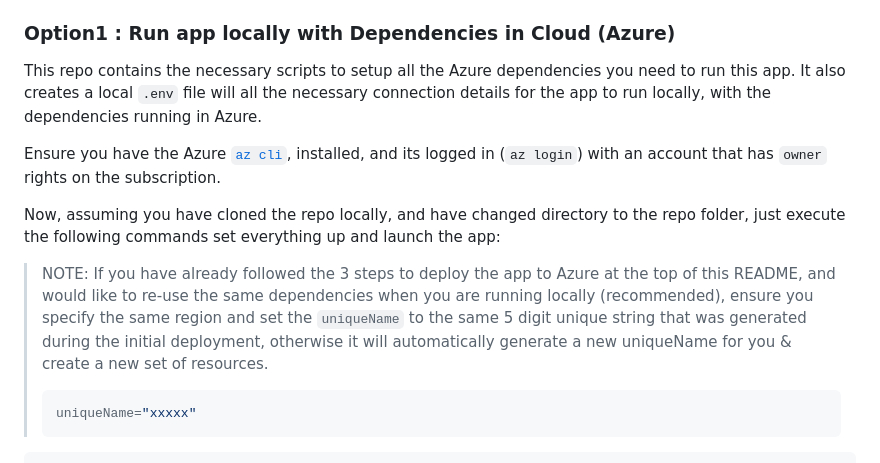
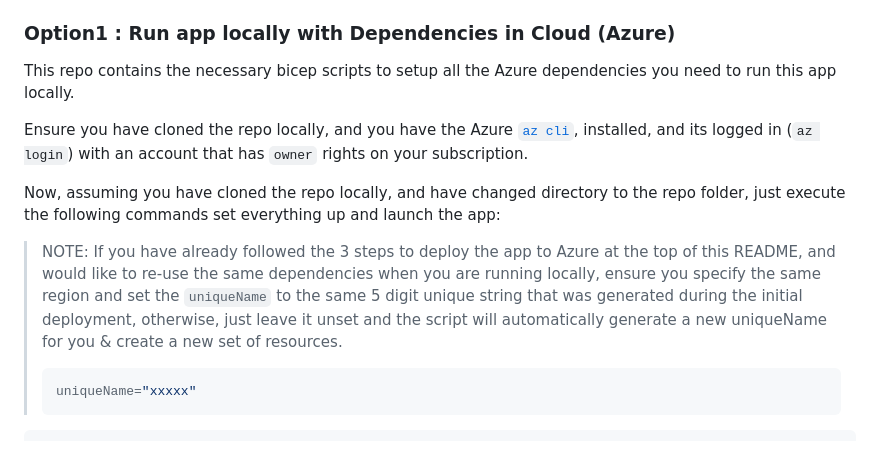
Before and after one commit to khowling/yet-another-llm-example, a Markdown page: README.md, the part around the change. Rendered like a GitHub page.

````diff
--- a/README.md
+++ b/README.md
@@ -74,13 +74,13 @@ To run the app, you need a `mongo database` for our business objects, a `blob st
 
 ### Option1 : Run app locally with Dependencies in Cloud (Azure)
 
-This repo contains the necessary scripts to setup all the Azure dependencies you need to run this app. It also creates a local `.env` file will all the necessary connection details for the app to run locally, with the dependencies running in Azure.
+This repo contains the necessary bicep scripts to setup all the Azure dependencies you need to run this app locally.
 
-Ensure you have the Azure [`az cli`](https://learn.microsoft.com/cli/azure/install-azure-cli), installed, and its logged in (`az login`) with an account that has `owner` rights on the subscription.
+Ensure you have cloned the repo locally, and you have the Azure [`az cli`](https://learn.microsoft.com/cli/azure/install-azure-cli), installed, and its logged in (`az login`) with an account that has `owner` rights on your subscription.
 
 Now, assuming you have cloned the repo locally, and have changed directory to the repo folder, just execute the following commands set everything up and launch the app:
 
- > NOTE: If you have already followed the 3 steps to deploy the app to Azure at the top of this README, and would like to re-use the same dependencies when you are running locally (recommended),  ensure you specify the same region and set the `uniqueName` to the same 5 digit unique string that was generated during the initial deployment, otherwise it will automatically generate a new uniqueName for you & create a new set of resources.
+ > NOTE: If you have already followed the 3 steps to deploy the app to Azure at the top of this README, and would like to re-use the same dependencies when you are running locally,  ensure you specify the same region and set the `uniqueName` to the same 5 digit unique string that was generated during the initial deployment, otherwise, just leave it unset and the script will automatically generate a new uniqueName for you & create a new set of resources.
  > ```sh
  > uniqueName="xxxxx"
  > ```
````
